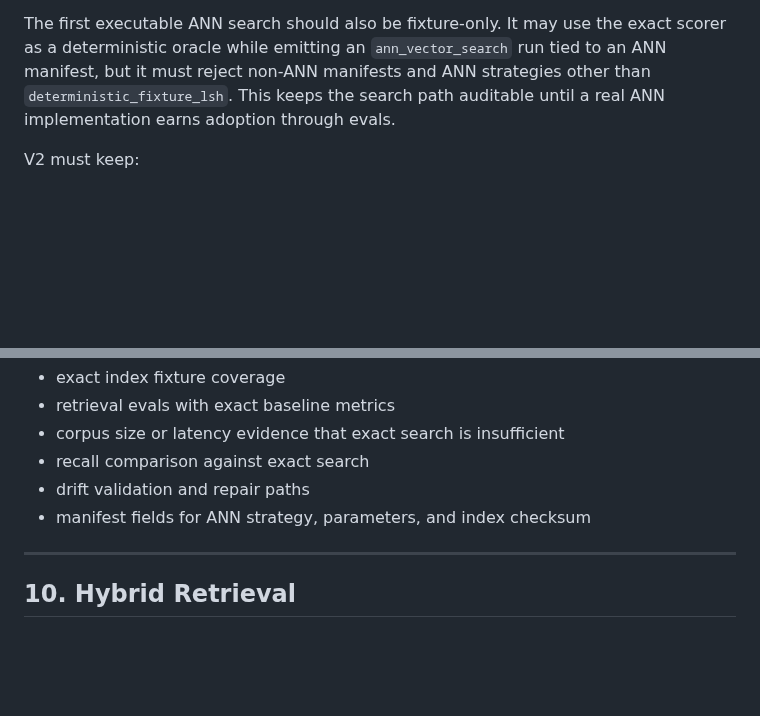
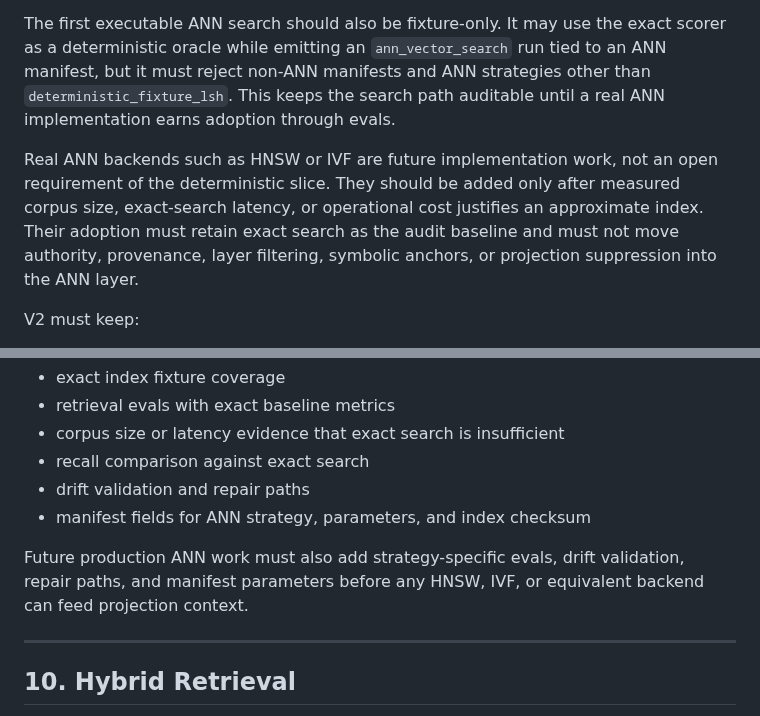
Before and after one commit to Glucksberg/cristalina-v4, a Markdown page: docs/RETRIEVAL-AND-VECTOR-ENGINE.md, 2 parts joined by grey strips. Rendered like a GitHub page; blank space fills up the shorter version.

```diff
--- a/docs/RETRIEVAL-AND-VECTOR-ENGINE.md
+++ b/docs/RETRIEVAL-AND-VECTOR-ENGINE.md
@@ -547,6 +547,13 @@ run tied to an ANN manifest, but it must reject non-ANN manifests and ANN
 strategies other than `deterministic_fixture_lsh`. This keeps the search path
 auditable until a real ANN implementation earns adoption through evals.
 
+Real ANN backends such as HNSW or IVF are future implementation work, not an
+open requirement of the deterministic slice. They should be added only after
+measured corpus size, exact-search latency, or operational cost justifies an
+approximate index. Their adoption must retain exact search as the audit baseline
+and must not move authority, provenance, layer filtering, symbolic anchors, or
+projection suppression into the ANN layer.
+
 V2 must keep:
 
 - exact-index fallback for tests
@@ -567,6 +574,10 @@ It requires:
 - recall comparison against exact search
 - drift validation and repair paths
 - manifest fields for ANN strategy, parameters, and index checksum
+
+Future production ANN work must also add strategy-specific evals, drift
+validation, repair paths, and manifest parameters before any HNSW, IVF, or
+equivalent backend can feed projection context.
 
 ---
 
```
Also changed, not shown: docs/SYMBOLIC-RETRIEVAL-VECTOR-MASTER-PLAN.md (+18 -0 lines).
